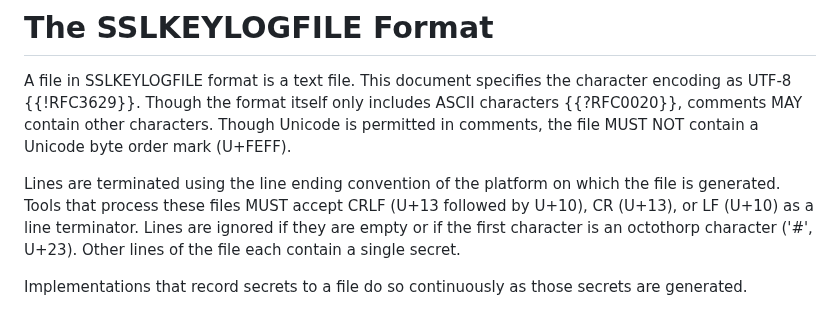
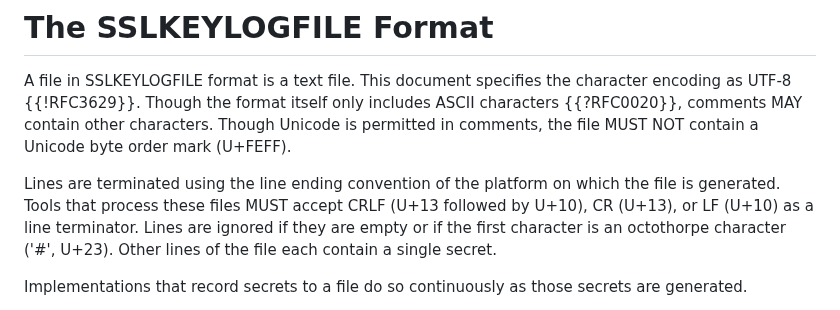
Before and after one commit to tlswg/sslkeylogfile, a Markdown page: draft-ietf-tls-keylogfile.md, the part around the change. Rendered like a GitHub page.

Commit message:
Missing an 'e'
Thanks @richsalz

```diff
--- a/draft-ietf-tls-keylogfile.md
+++ b/draft-ietf-tls-keylogfile.md
@@ -104,7 +104,7 @@ byte order mark (U+FEFF).
 Lines are terminated using the line ending convention of the platform on which
 the file is generated.  Tools that process these files MUST accept CRLF (U+13
 followed by U+10), CR (U+13), or LF (U+10) as a line terminator.  Lines are
-ignored if they are empty or if the first character is an octothorp character
+ignored if they are empty or if the first character is an octothorpe character
 ('#', U+23).  Other lines of the file each contain a single secret.
 
 Implementations that record secrets to a file do so continuously as those
```
